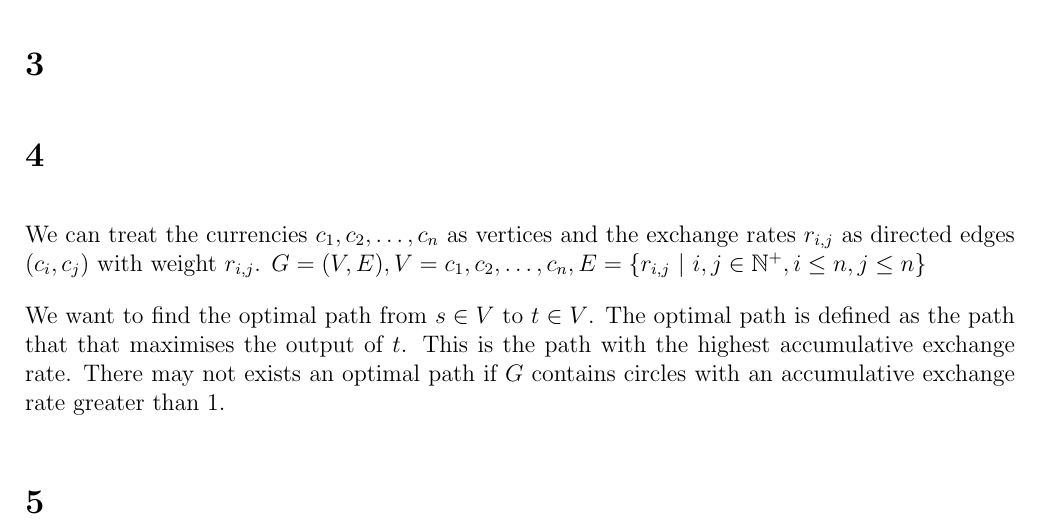
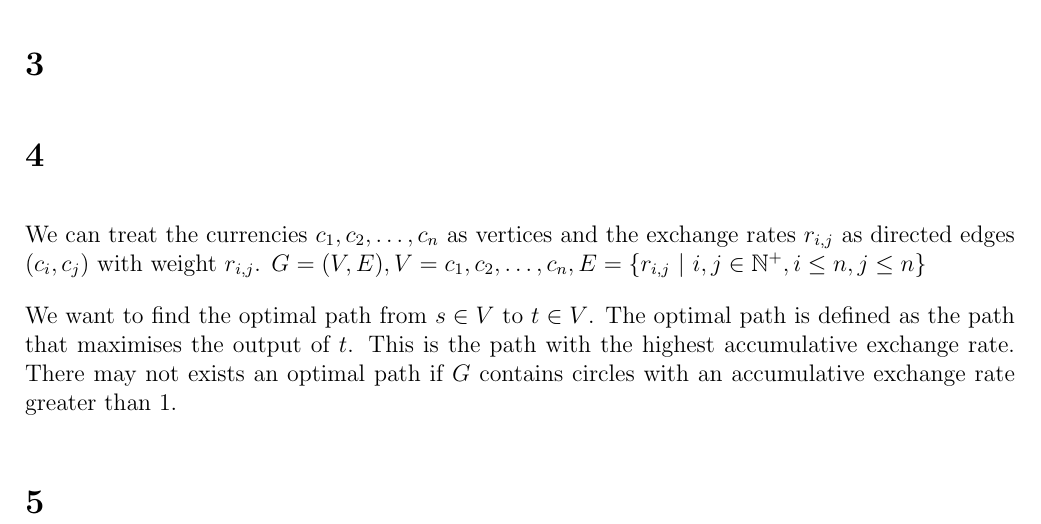
Before and after one commit to deKronkelers/NWI-IBC027_assignment5, a LaTeX document (answers/assigment5_s4549775_s4329872.tex): part of the page, cut so that both start at the same text. Compiled offline with pdfLaTeX.

Commit message:
Fix typo.

```diff
--- a/answers/assigment5_s4549775_s4329872.tex
+++ b/answers/assigment5_s4549775_s4329872.tex
@@ -24,7 +24,7 @@ This was done in collaboration with Constantin Blach (s4329872).
 \section{} %4
 We can treat the currencies $c_1, c_2, \dots, c_n$ as vertices and the exchange rates $r_{i, j}$ as directed edges $(c_i, c_j)$ with weight $r_{i, j}$. $G = (V, E), V = c_1, c_2, \dots, c_n, E = \{r_{i, j}\ |\ i, j \in \mathbb{N^+}, i \leq n, j \leq n\}$
 
-We want to find the optimal path from $s \in V$ to $t \in V$. The optimal path is defined as the path that that maximises the output of $t$. This is the path with the highest accumulative exchange rate. There may not exists an optimal path if $G$ contains circles with an accumulative exchange rate greater than $1$.
+We want to find the optimal path from $s \in V$ to $t \in V$. The optimal path is defined as the path that maximises the output of $t$. This is the path with the highest accumulative exchange rate. There may not exists an optimal path if $G$ contains circles with an accumulative exchange rate greater than $1$.
 
 \section{} %5
 
```
